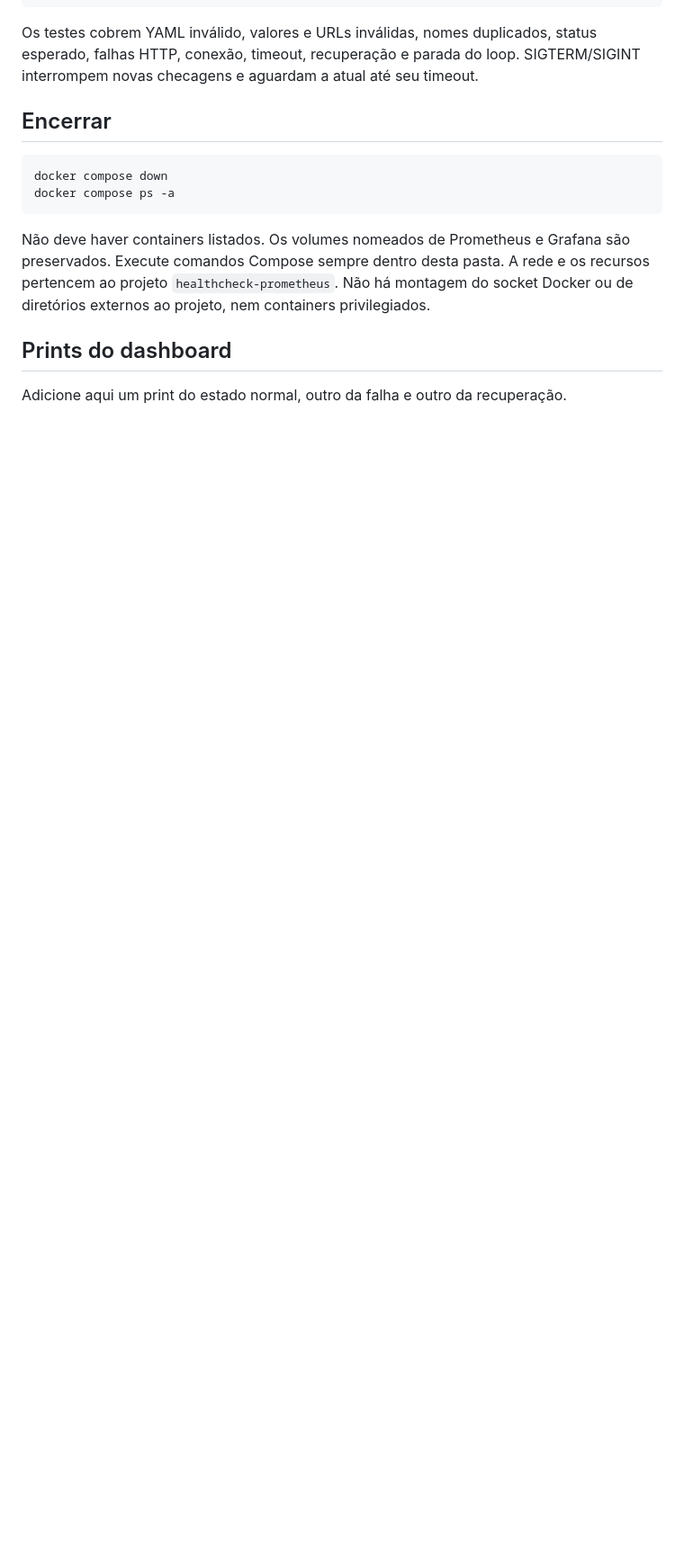
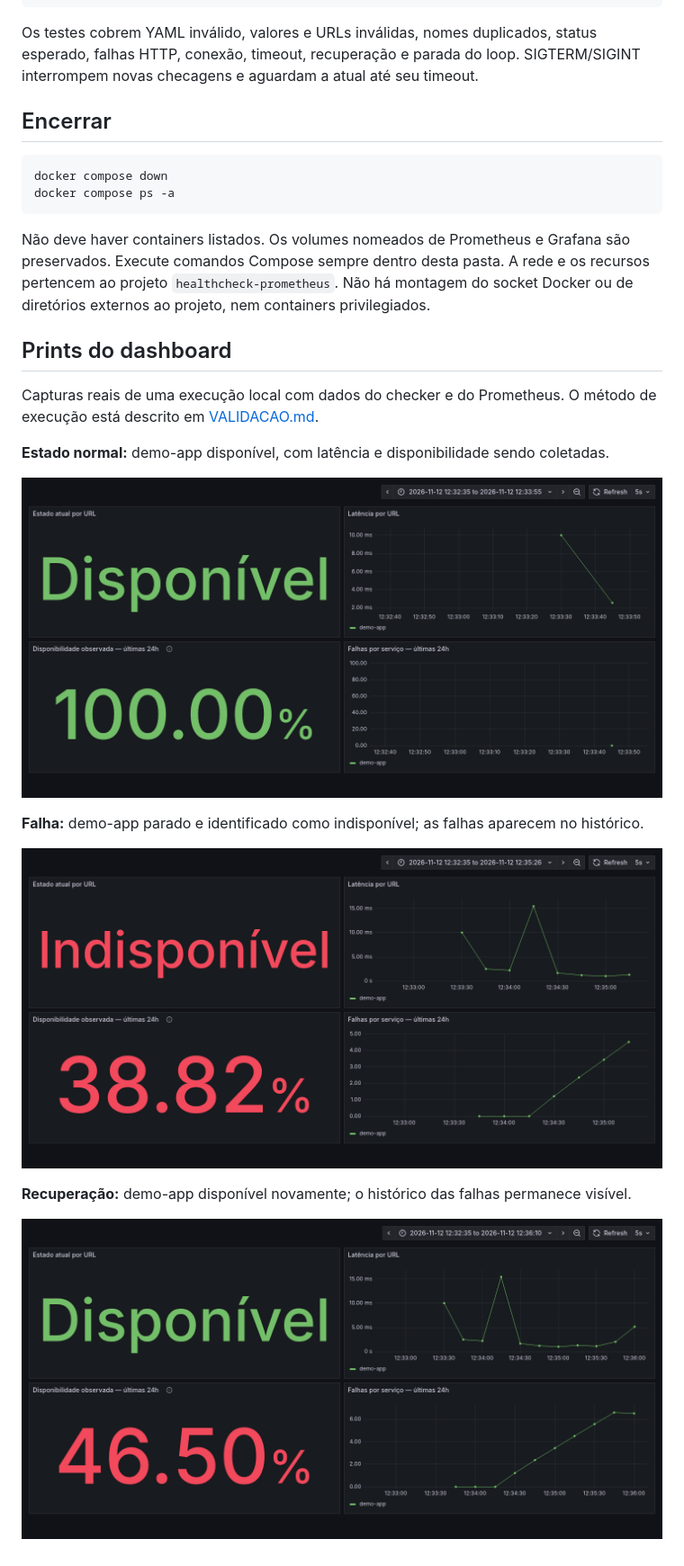
Before and after one commit to lucasdossantosxl-cyber/healthcheck-prometheus, a Markdown page: README.md, the part around the change. Shown at 90% size. GitHub-like rendering; pictures changed too: docs/dashboard-falha.png (added), docs/dashboard-normal.png (added), docs/dashboard-recuperacao.png (added); blank space fills up the shorter version.

Commit message:
docs: add real dashboard screenshots for all three states

```diff
--- a/README.md
+++ b/README.md
@@ -132,4 +132,17 @@ do socket Docker ou de diretórios externos ao projeto, nem containers privilegi
 
 ## Prints do dashboard
 
-Adicione aqui um print do estado normal, outro da falha e outro da recuperação.
+Capturas reais de uma execução local com dados do checker e do Prometheus.
+O método de execução está descrito em [VALIDACAO.md](VALIDACAO.md).
+
+**Estado normal:** demo-app disponível, com latência e disponibilidade sendo coletadas.
+
+![Dashboard com demo-app disponível](docs/dashboard-normal.png)
+
+**Falha:** demo-app parado e identificado como indisponível; as falhas aparecem no histórico.
+
+![Dashboard com demo-app indisponível](docs/dashboard-falha.png)
+
+**Recuperação:** demo-app disponível novamente; o histórico das falhas permanece visível.
+
+![Dashboard após a recuperação do demo-app](docs/dashboard-recuperacao.png)
```
Also changed, not shown: VALIDACAO.md (+36 -6 lines).
